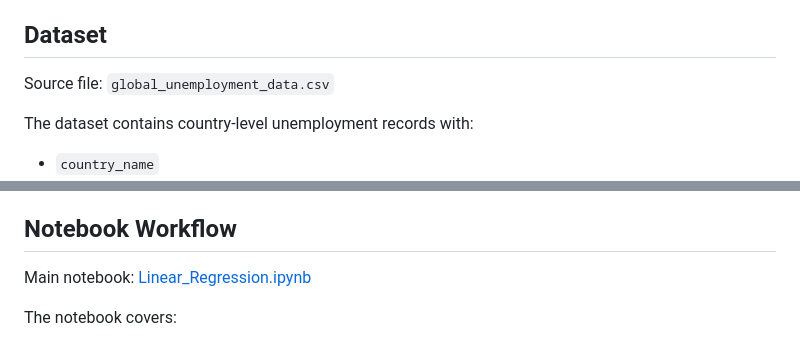
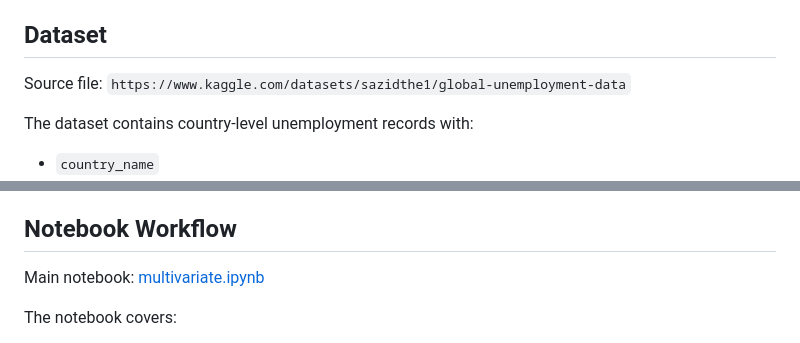
Before and after one commit to semanaparfait/Linear-Regression-Task, a Markdown page: README.md, 2 parts joined by grey strips. Drawn GitHub-style.

Commit message:
Update dataset source link and correct main notebook reference in README

```diff
--- a/README.md
+++ b/README.md
@@ -4,7 +4,7 @@ The project focuses on predicting youth unemployment rates across countries usin
 
 ## Dataset
 
-Source file: `global_unemployment_data.csv`
+Source file: `https://www.kaggle.com/datasets/sazidthe1/global-unemployment-data`
 
 The dataset contains country-level unemployment records with:
 
@@ -25,7 +25,7 @@ Why this dataset fits the assignment:
 
 ## Notebook Workflow
 
-Main notebook: [Linear_Regression.ipynb](Linear_Regression.ipynb)
+Main notebook: [multivariate.ipynb](multivariate.ipynb)
 
 The notebook covers:
 
```
